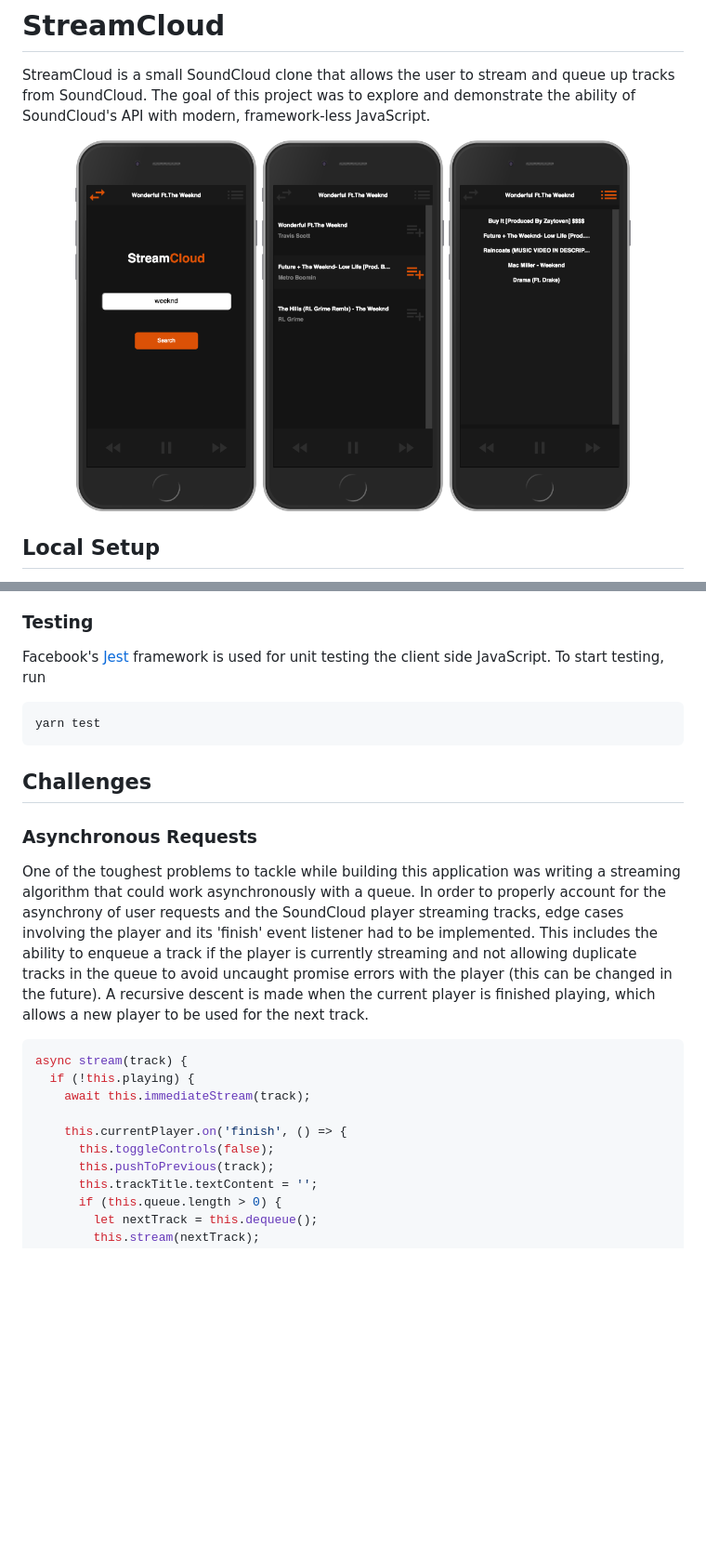
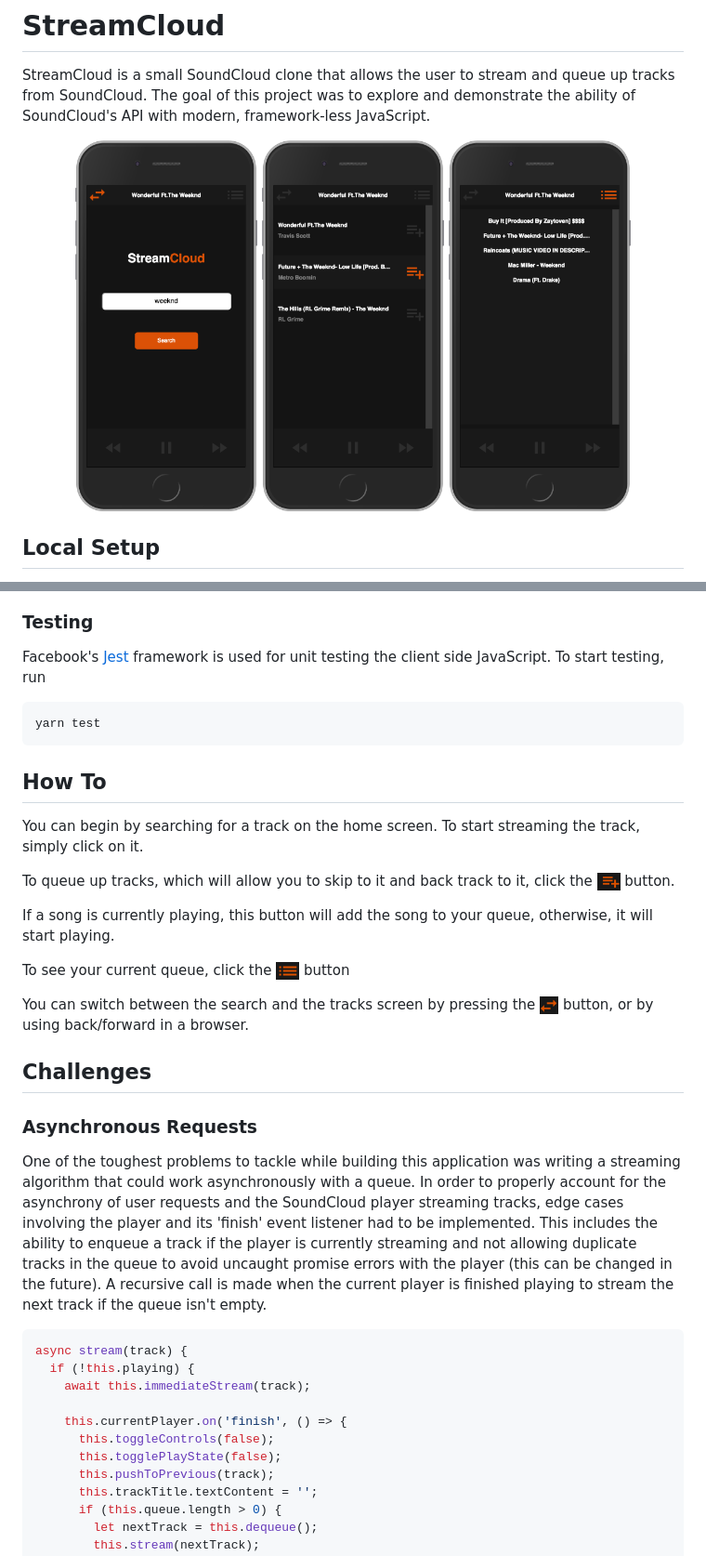
Before and after one commit to SidTheEngineer/StreamCloud, a Markdown page: README.md, 2 parts joined by grey strips. Shown: that part at 93% size. GitHub-like rendering; pictures changed too: screenshots/screenshot-add-to-queue.png (added), screenshots/screenshot-switch-screen.png (added), screenshots/screenshot-view-queue.png (added); blank space fills up the shorter version.

Commit message:
Update README, fix SC backtrack

````diff
--- a/README.md
+++ b/README.md
@@ -3,9 +3,9 @@
 StreamCloud is a small SoundCloud clone that allows the user to stream and queue up tracks from SoundCloud. The goal of this project was to explore and demonstrate the ability of SoundCloud's API with modern, framework-less JavaScript.
 
 <div align="center">
-  <img src="./screenshot-home.png" height=400 />
-  <img src="./screenshot-tracks.png" height=400 />
-  <img src="./screenshot-queue.png" height=400 />
+  <img src="./screenshots/screenshot-home.png" height=400 />
+  <img src="./screenshots/screenshot-tracks.png" height=400 />
+  <img src="./screenshots/screenshot-queue.png" height=400 />
 </div>
 
 
@@ -40,11 +40,23 @@ Facebook's [Jest](https://github.com/facebook/jest) framework is used for unit t
 yarn test
 ```
 
+## How To
+
+You can begin by searching for a track on the home screen. To start streaming the track, simply click on it.
+
+To queue up tracks, which will allow you to skip to it and back track to it, click the <img height=20 src="./screenshots/screenshot-add-to-queue.png" /> button.
+
+If a song is currently playing, this button will add the song to your queue, otherwise, it will start playing.
+
+To see your current queue, click the <img height=20 src="./screenshots/screenshot-view-queue.png" /> button
+
+You can switch between the search and the tracks screen by pressing the <img height=20 src="./screenshots/screenshot-switch-screen.png" /> button, or by using back/forward in a browser.
+
 ## Challenges
 
 ### Asynchronous Requests
 
-One of the toughest problems to tackle while building this application was writing a streaming algorithm that could work asynchronously with a queue. In order to properly account for the asynchrony of user requests and the SoundCloud player streaming tracks, edge cases involving the player and its 'finish' event listener had to be implemented. This includes the ability to enqueue a track if the player is currently streaming and not allowing duplicate tracks in the queue to avoid uncaught promise errors with the player (this can be changed in the future). A recursive descent is made when the current player is finished playing, which allows a new player to be used for the next track.
+One of the toughest problems to tackle while building this application was writing a streaming algorithm that could work asynchronously with a queue. In order to properly account for the asynchrony of user requests and the SoundCloud player streaming tracks, edge cases involving the player and its 'finish' event listener had to be implemented. This includes the ability to enqueue a track if the player is currently streaming and not allowing duplicate tracks in the queue to avoid uncaught promise errors with the player (this can be changed in the future). A recursive call is made when the current player is finished playing to stream the next track if the queue isn't empty.
 ```JavaScript
 async stream(track) {
   if (!this.playing) {
@@ -52,6 +64,7 @@ async stream(track) {
 
     this.currentPlayer.on('finish', () => {
       this.toggleControls(false);
+      this.togglePlayState(false);
       this.pushToPrevious(track);
       this.trackTitle.textContent = '';
       if (this.queue.length > 0) {
````
Also changed, not shown: other parts of README.md (+3 -4 lines), screenshots/screenshot-home.png (renamed from screenshot-home.png), screenshots/screenshot-queue.png (renamed from screenshot-queue.png), screenshots/screenshot-tracks.png (renamed from screenshot-tracks.png), 2 other files.
